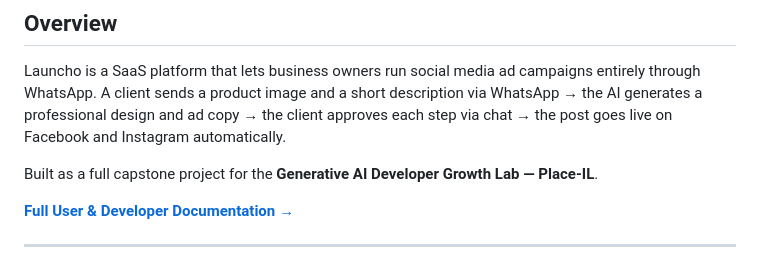
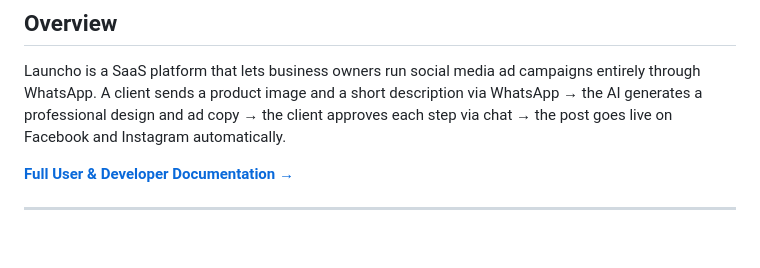
Before and after one commit to omarsoftware7/whatsapp-agency, a Markdown page: README.md, the part around the change. Rendered like a GitHub page; blank space fills up the shorter version.

```diff
--- a/README.md
+++ b/README.md
@@ -7,8 +7,6 @@
 ## Overview
 
 Launcho is a SaaS platform that lets business owners run social media ad campaigns entirely through WhatsApp. A client sends a product image and a short description via WhatsApp → the AI generates a professional design and ad copy → the client approves each step via chat → the post goes live on Facebook and Instagram automatically.
-
-Built as a full capstone project for the **Generative AI Developer Growth Lab — Place-IL**.
 
 **[Full User & Developer Documentation →](./DOCS.md)**
 
```
